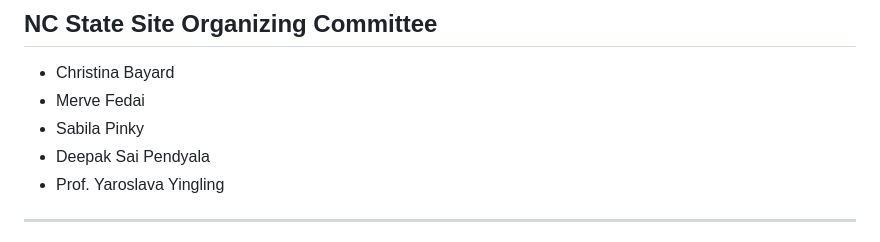
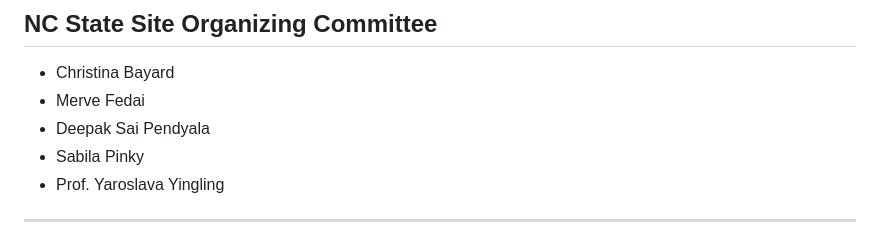
Before and after one commit to ncsu-llm-hackathon-materials-2025/ncsu-llm-hackathon-materials-2025.github.io, a Markdown page: README.md, the part around the change. GitHub-like rendering.

```diff
--- a/README.md
+++ b/README.md
@@ -60,8 +60,8 @@ AI and Materials Science (AIMS) Laboratory
 
 - Christina Bayard
 - Merve Fedai
+- Deepak Sai Pendyala
 - Sabila Pinky
-- Deepak Sai Pendyala
 - Prof. Yaroslava Yingling
 
 ---
```
